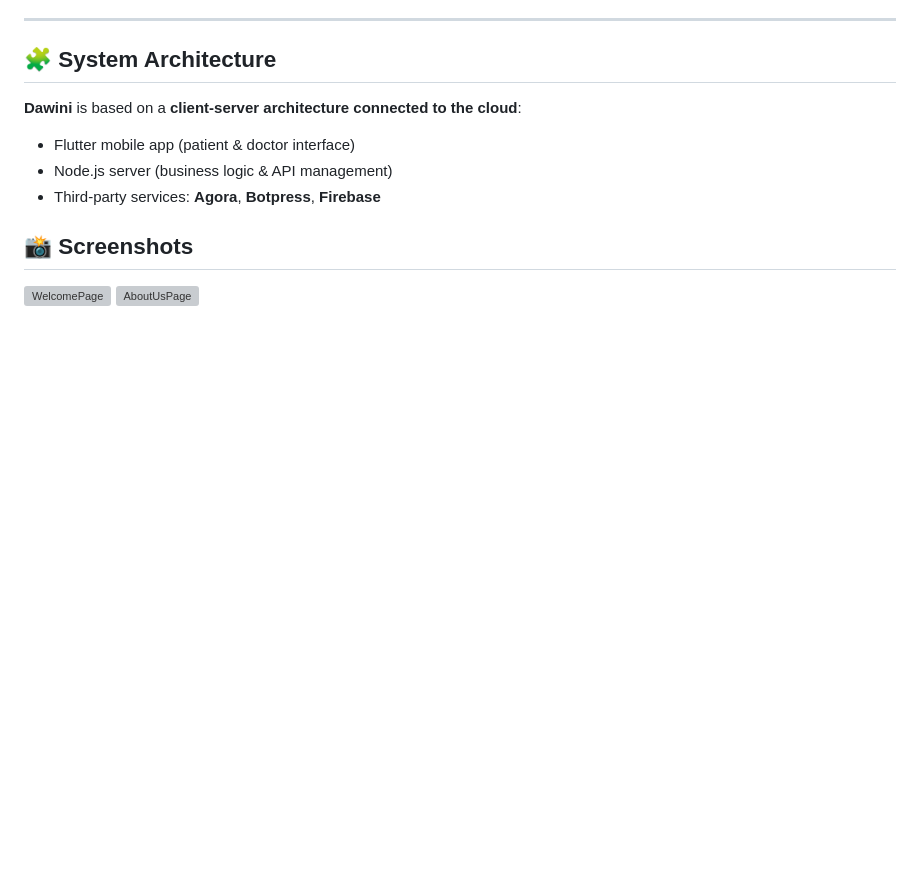
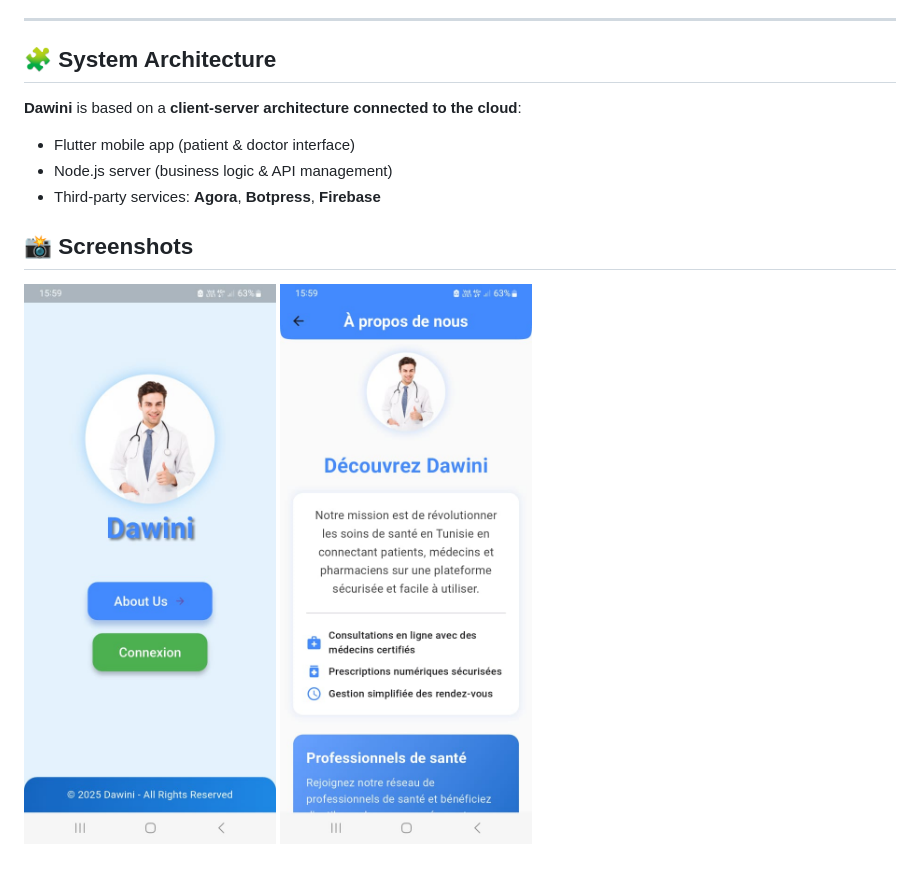
Before and after one commit to rihabtaboubi1/Dawini_rihab_khadija, a Markdown page: README.md, the part around the change. Rendered like a GitHub page; blank space fills up the shorter version; grey boxes are pictures that could not be loaded.

Commit message:
Change screenshot file extensions to .jpg
Updated image file extensions from .png to .jpg for screenshots.

```diff
--- a/README.md
+++ b/README.md
@@ -81,5 +81,5 @@ At the end of the consultation:
 - Third-party services: **Agora**, **Botpress**, **Firebase**
 ## 📸 Screenshots
 
-![WelcomePage](assets/1.png)
-![AboutUsPage](assets/2.png)
+![WelcomePage](assets/1.jpg)
+![AboutUsPage](assets/2.jpg)
```
